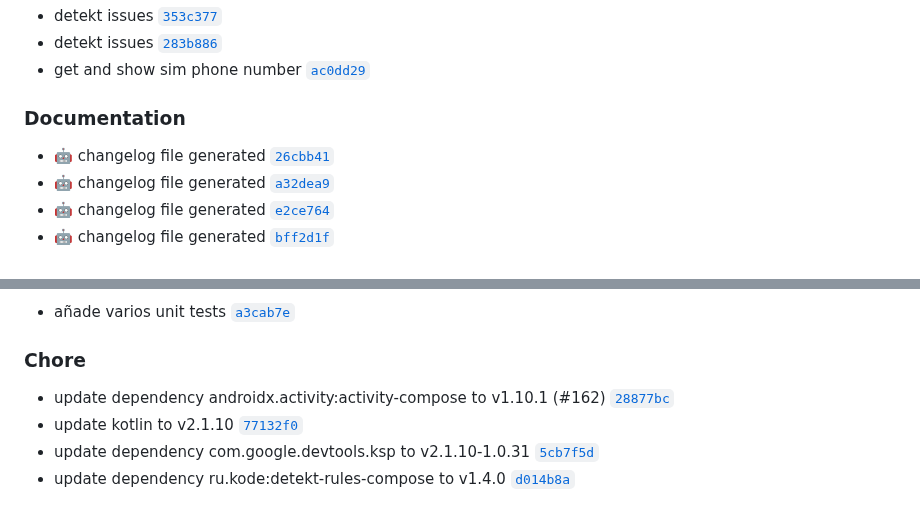
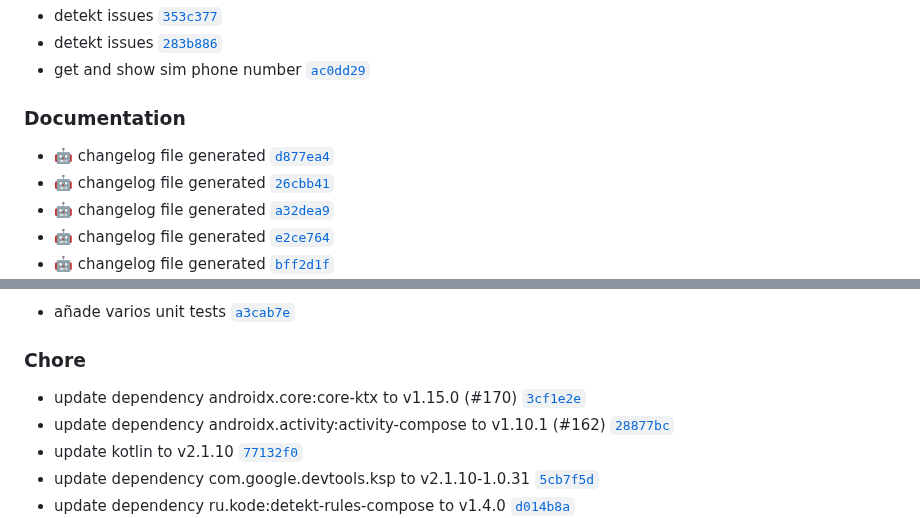
Before and after one commit to suitetecsa/sdk-android, a Markdown page: CHANGELOG.md, 2 parts joined by grey strips. GitHub-like rendering.

Commit message:
docs: :robot: changelog file generated

```diff
--- a/CHANGELOG.md
+++ b/CHANGELOG.md
@@ -21,6 +21,7 @@ The format is based on [Keep a Changelog](https://keepachangelog.com/en/1.0.0/),
 - get and show sim phone number [`ac0dd29`](https://github.com/suitetecsa/sdk-android/commit/ac0dd29)
 
 ### Documentation
+- :robot: changelog file generated [`d877ea4`](https://github.com/suitetecsa/sdk-android/commit/d877ea4)
 - :robot: changelog file generated [`26cbb41`](https://github.com/suitetecsa/sdk-android/commit/26cbb41)
 - :robot: changelog file generated [`a32dea9`](https://github.com/suitetecsa/sdk-android/commit/a32dea9)
 - :robot: changelog file generated [`e2ce764`](https://github.com/suitetecsa/sdk-android/commit/e2ce764)
@@ -79,6 +80,7 @@ The format is based on [Keep a Changelog](https://keepachangelog.com/en/1.0.0/),
 - añade varios unit tests [`a3cab7e`](https://github.com/suitetecsa/sdk-android/commit/a3cab7e)
 
 ### Chore
+- update dependency androidx.core:core-ktx to v1.15.0 (#170) [`3cf1e2e`](https://github.com/suitetecsa/sdk-android/commit/3cf1e2e)
 - update dependency androidx.activity:activity-compose to v1.10.1 (#162) [`28877bc`](https://github.com/suitetecsa/sdk-android/commit/28877bc)
 - update kotlin to v2.1.10 [`77132f0`](https://github.com/suitetecsa/sdk-android/commit/77132f0)
 - update dependency com.google.devtools.ksp to v2.1.10-1.0.31 [`5cb7f5d`](https://github.com/suitetecsa/sdk-android/commit/5cb7f5d)
```
